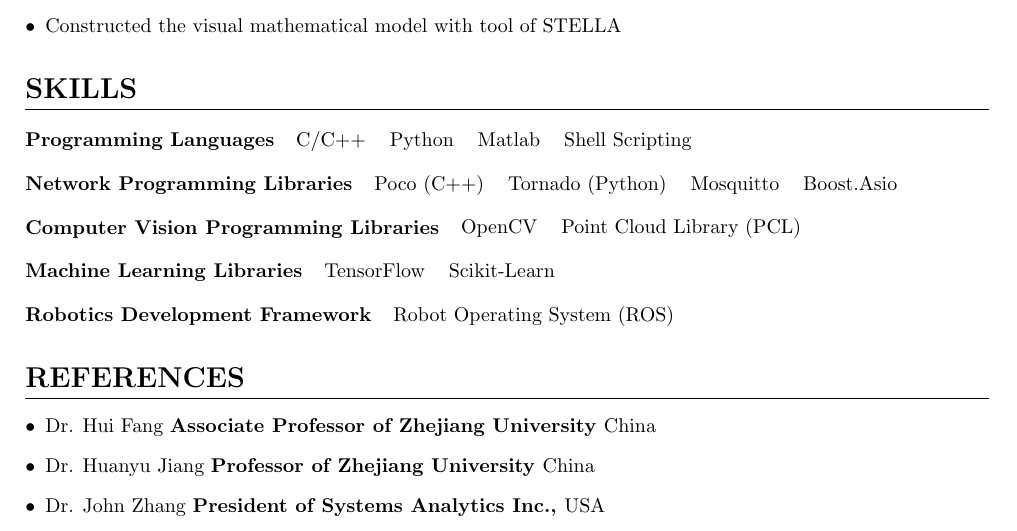
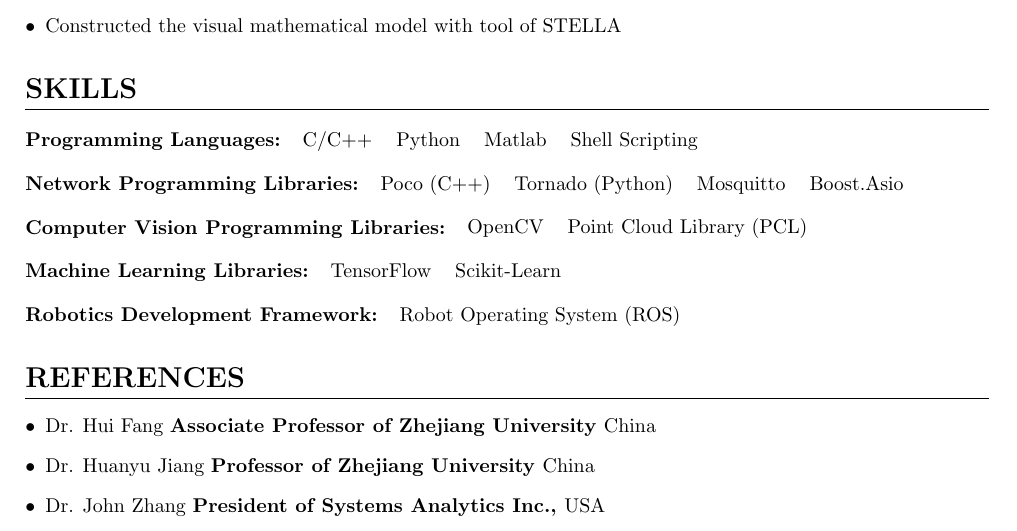
Before and after one commit to hejia-zhang/cv, a LaTeX CV (res_cv.tex): part of page 2 of 2, cut so that both start at the same text. Compiled offline with pdfLaTeX.

Commit message:
little update

```diff
--- a/res_cv.tex
+++ b/res_cv.tex
@@ -32,11 +32,11 @@
 powerful in representing macroscopic experimental data, but is moreover able to get insight in underlying microscopy}{Adaptation of microorganisms to perturbations and inhibitory substances, as suggested in this model, can significantly improve
 anaerobic digestion process and thereby wastewater treatment efficiency}{Constructed the visual mathematical model with tool of STELLA}
 \section{SKILLS}
-\skill{Programming Languages}{C/C++}{Python}{Matlab}{Shell Scripting}{}
-\skill{Network Programming Libraries}{Poco (C++)}{Tornado (Python)}{Mosquitto}{Boost.Asio}{}
-\skill{Computer Vision Programming Libraries}{OpenCV}{Point Cloud Library (PCL)}{}{}{}
-\skill{Machine Learning Libraries}{TensorFlow}{Scikit-Learn}{}{}{}
-\skill{Robotics Development Framework}{Robot Operating System (ROS)}{}{}{}{}
+\skill{Programming Languages:}{C/C++}{Python}{Matlab}{Shell Scripting}{}
+\skill{Network Programming Libraries:}{Poco (C++)}{Tornado (Python)}{Mosquitto}{Boost.Asio}{}
+\skill{Computer Vision Programming Libraries:}{OpenCV}{Point Cloud Library (PCL)}{}{}{}
+\skill{Machine Learning Libraries:}{TensorFlow}{Scikit-Learn}{}{}{}
+\skill{Robotics Development Framework:}{Robot Operating System (ROS)}{}{}{}{}
 \section{REFERENCES}
 \referee{Dr. Hui Fang  \bf{Associate Professor of Zhejiang University}  \normalfont{China}}{Dr. Huanyu Jiang  \bf{Professor of Zhejiang University}  \normalfont{China}}{Dr. John Zhang  \bf{President of Systems Analytics Inc.,}  \normalfont{USA}}
 \end{document}
```
Also changed, not shown: res_cv.pdf.
